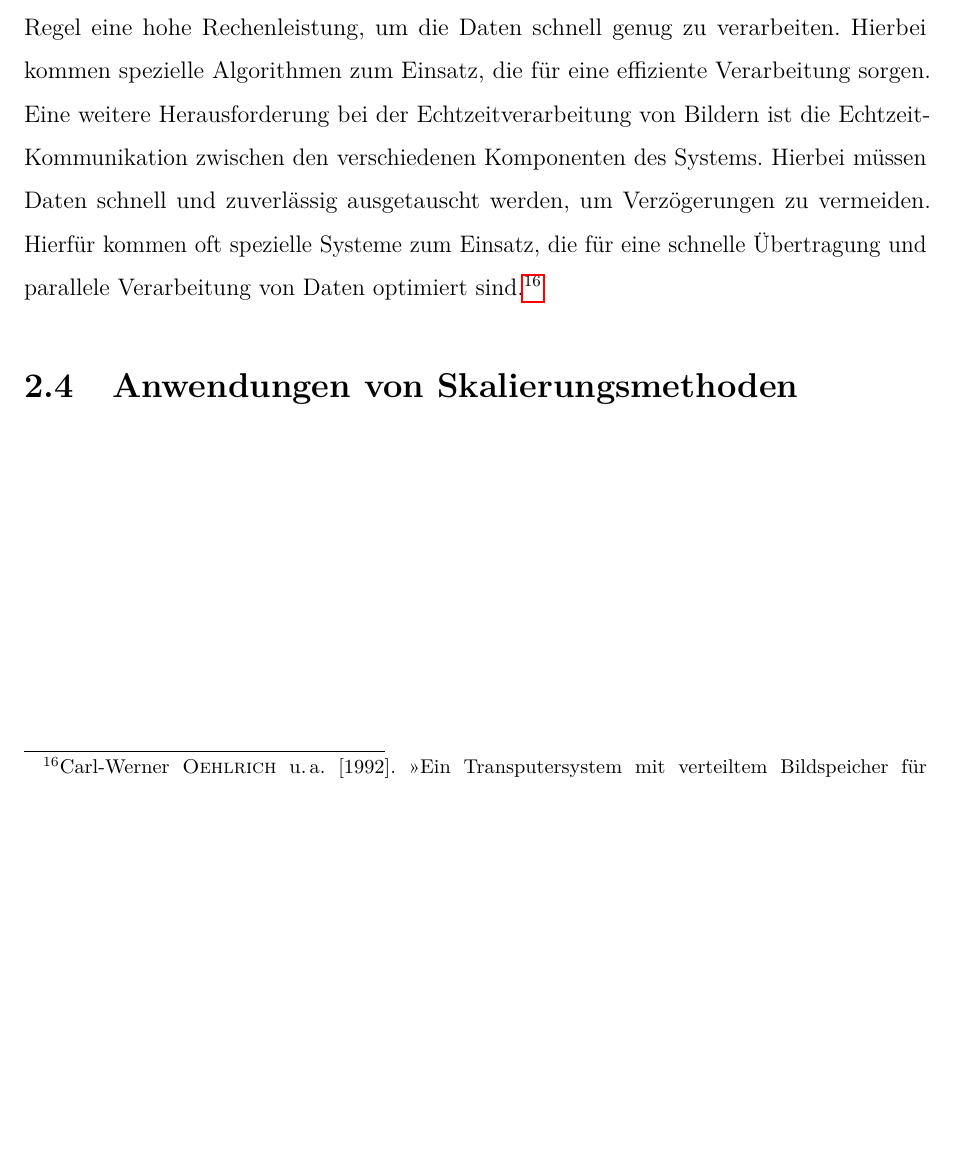
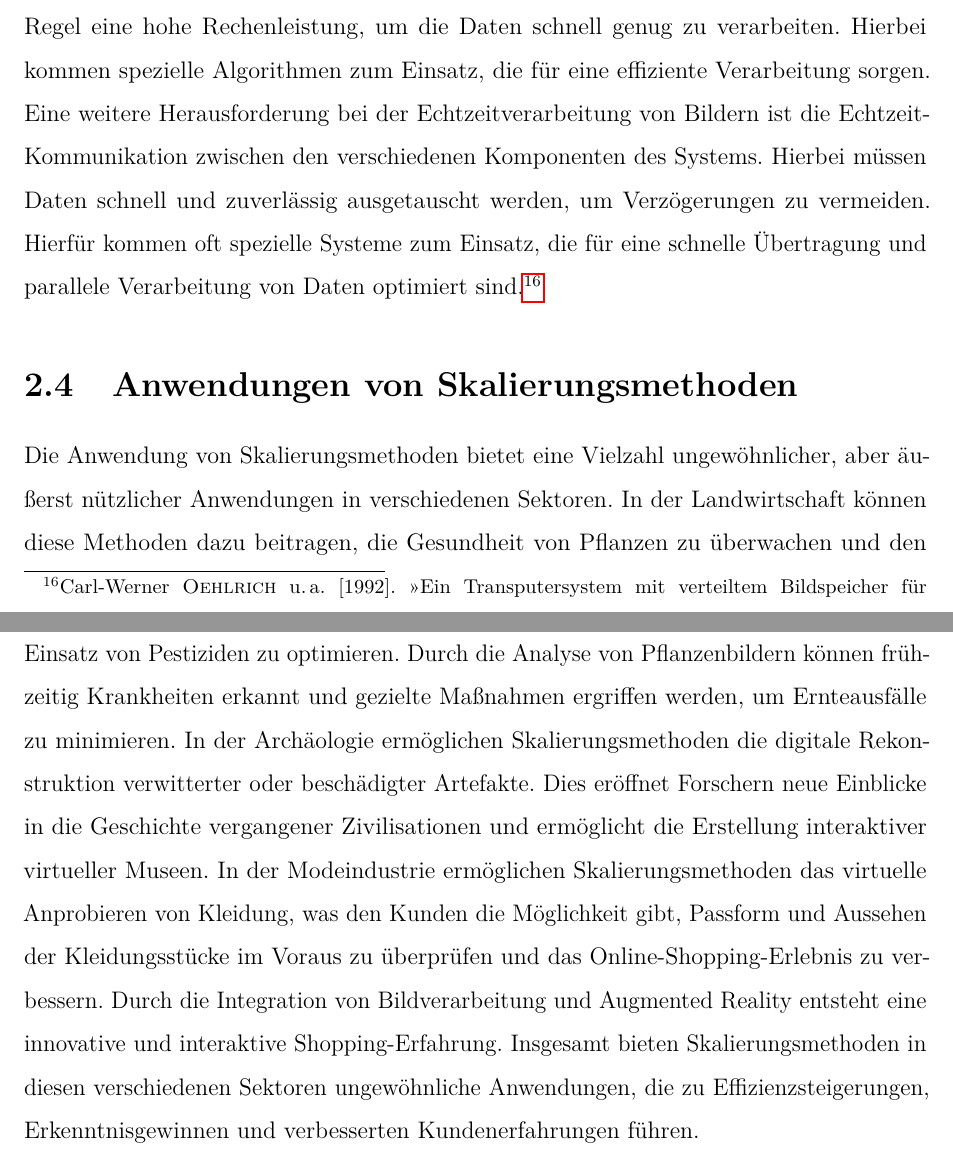
Before and after one commit to studienarbeit-cnn-dhbwka-2022/Documentation, a LaTeX document (Studienarbeit/Skalierung/bericht.tex, which reads Studienarbeit/Skalierung/kapitel2.tex): part of page 21 of 124 before the commit and two parts of pages 21 and 22 of 126 after it, the two joined at a grey line, cut so that both start at the same text, the shorter picture padded with empty space. Compiled offline with pdfLaTeX.

Commit message:
Synchronize stupid online service with glorious GIT

```diff
--- a/Studienarbeit/Skalierung/kapitel2.tex
+++ b/Studienarbeit/Skalierung/kapitel2.tex
@@ -135,4 +135,12 @@ Historie, Entwicklung, aktueller Stand und mögliche Entwicklungen.
     \footfullcite{oehlrich1992transputersystem}
 \section{Anwendungen von Skalierungsmethoden}
     % help
+    Die Anwendung von Skalierungsmethoden bietet eine Vielzahl ungewöhnlicher, aber äußerst nützlicher Anwendungen in verschiedenen Sektoren.
+    In der Landwirtschaft können diese Methoden dazu beitragen, die Gesundheit von Pflanzen zu überwachen und den Einsatz von Pestiziden zu optimieren.
+    Durch die Analyse von Pflanzenbildern können frühzeitig Krankheiten erkannt und gezielte Maßnahmen ergriffen werden, um Ernteausfälle zu minimieren.
+    In der Archäologie ermöglichen Skalierungsmethoden die digitale Rekonstruktion verwitterter oder beschädigter Artefakte.
+    Dies eröffnet Forschern neue Einblicke in die Geschichte vergangener Zivilisationen und ermöglicht die Erstellung interaktiver virtueller Museen.
+    In der Modeindustrie ermöglichen Skalierungsmethoden das virtuelle Anprobieren von Kleidung, was den Kunden die Möglichkeit gibt, Passform und Aussehen der Kleidungsstücke im Voraus zu überprüfen und das Online-Shopping-Erlebnis zu verbessern.
+    Durch die Integration von Bildverarbeitung und Augmented Reality entsteht eine innovative und interaktive Shopping-Erfahrung.
+    Insgesamt bieten Skalierungsmethoden in diesen verschiedenen Sektoren ungewöhnliche Anwendungen, die zu Effizienzsteigerungen, Erkenntnisgewinnen und verbesserten Kundenerfahrungen führen.
 \newpage
```
Also changed, not shown: Studienarbeit/Skalierung/kapitel1.tex (+6 -0 lines), Studienarbeit/Skalierung/kapitel3.tex (+8 -0 lines), Studienarbeit/Skalierung/kapitel2.tex (8 more changed lines).
